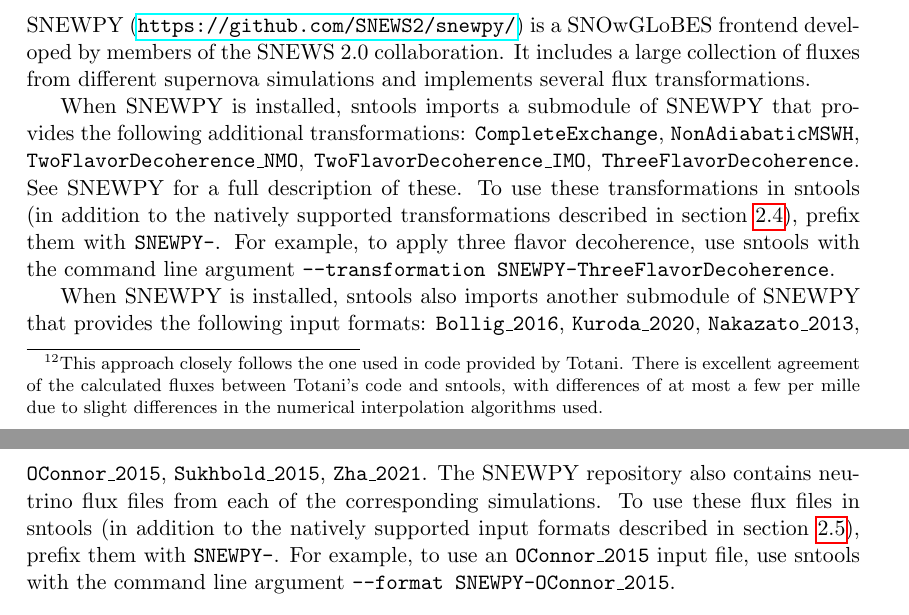
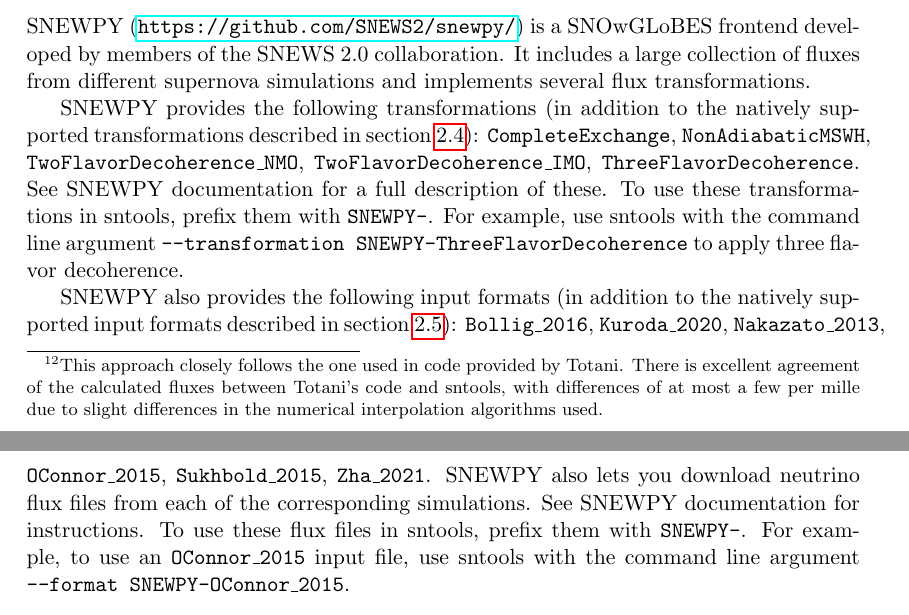
Before and after one commit to SNEWS2/sntools, a LaTeX document (doc/documentation.tex): two parts of pages 11 and 12 of 15, joined at a grey line, cut so that both start at the same text. Compiled offline with pdfLaTeX.

Commit message:
SNEWPY is now available from PyPI

```diff
--- a/doc/documentation.tex
+++ b/doc/documentation.tex
@@ -379,24 +379,24 @@
 \subsection{Integration of SNEWPY}\label{sec:snewpy}
 SNEWPY (\url{https://github.com/SNEWS2/snewpy/}) is a SNOwGLoBES frontend developed by members of the SNEWS 2.0 collaboration. It includes a large collection of fluxes from different supernova simulations and implements several flux transformations.
 
-When SNEWPY is installed, sntools imports a submodule of SNEWPY that provides the following additional transformations:
+SNEWPY provides the following transformations (in addition to the natively supported transformations described in section~\ref{sec:transformation}):
 \texttt{CompleteExchange},
 \texttt{NonAdiabaticMSWH},
 \texttt{TwoFlavorDecoherence\_NMO},
 \texttt{TwoFlavorDecoherence\_IMO},
 \texttt{ThreeFlavorDecoherence}.
-See SNEWPY for a full description of these.
-To use these transformations in sntools (in addition to the natively supported transformations described in section~\ref{sec:transformation}), prefix them with \texttt{SNEWPY-}. For example, to apply three flavor decoherence, use sntools with the command line argument \texttt{--transformation SNEWPY-ThreeFlavorDecoherence}.
+See SNEWPY documentation for a full description of these.
+To use these transformations in sntools, prefix them with \texttt{SNEWPY-}. For example, use sntools with the command line argument \texttt{--transformation SNEWPY-ThreeFlavorDecoherence} to apply three flavor decoherence.
 
-When SNEWPY is installed, sntools also imports another submodule of SNEWPY that provides the following input formats:
+SNEWPY also provides the following input formats (in addition to the natively supported input formats described in section~\ref{sec:input-formats}):
 \texttt{Bollig\_2016},
 \texttt{Kuroda\_2020},
 \texttt{Nakazato\_2013},
 \texttt{OConnor\_2015},
 \texttt{Sukhbold\_2015},
 \texttt{Zha\_2021}.
-The SNEWPY repository also contains neutrino flux files from each of the corresponding simulations.
-To use these flux files in sntools (in addition to the natively supported input formats described in section~\ref{sec:input-formats}), prefix them with \texttt{SNEWPY-}. For example, to use an \texttt{OConnor\_2015} input file, use sntools with the command line argument \texttt{--format SNEWPY-OConnor\_2015}.
+SNEWPY also lets you download neutrino flux files from each of the corresponding simulations. See SNEWPY documentation for instructions.
+To use these flux files in sntools, prefix them with \texttt{SNEWPY-}. For example, to use an \texttt{OConnor\_2015} input file, use sntools with the command line argument \texttt{--format SNEWPY-OConnor\_2015}.
 
 
 
```
Also changed, not shown: requirements.txt (+1 -1 lines), 1 other file.
